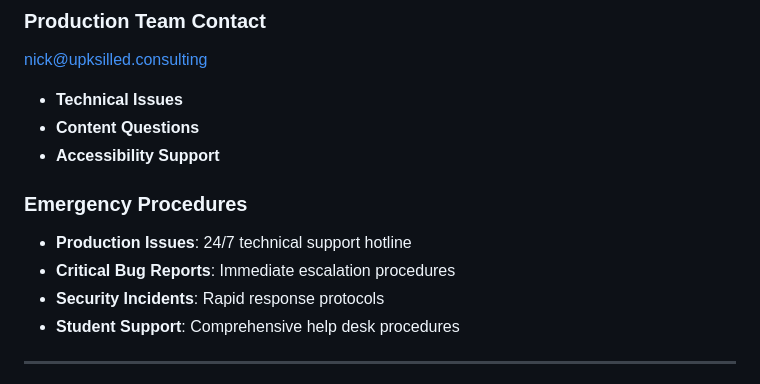
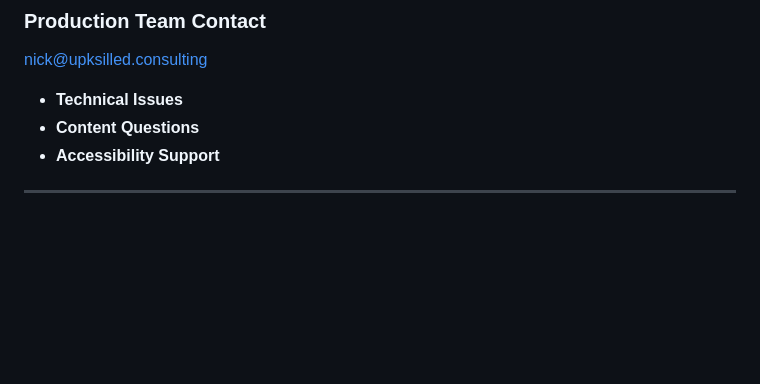
Before and after one commit to nickmccarty/cpm-assessment, a Markdown page: final-course-package-module1/README.md, the part around the change. GitHub-like rendering; blank space fills up the shorter version.

Commit message:
removed redundant text

```diff
--- a/final-course-package-module1/README.md
+++ b/final-course-package-module1/README.md
@@ -279,12 +279,6 @@ nick@upksilled.consulting
 - **Content Questions**
 - **Accessibility Support**
 
-### Emergency Procedures
-- **Production Issues**: 24/7 technical support hotline
-- **Critical Bug Reports**: Immediate escalation procedures
-- **Security Incidents**: Rapid response protocols
-- **Student Support**: Comprehensive help desk procedures
-
 ---
 
 **PRODUCTION STATUS**: **READY FOR IMMEDIATE DEPLOYMENT**
```
